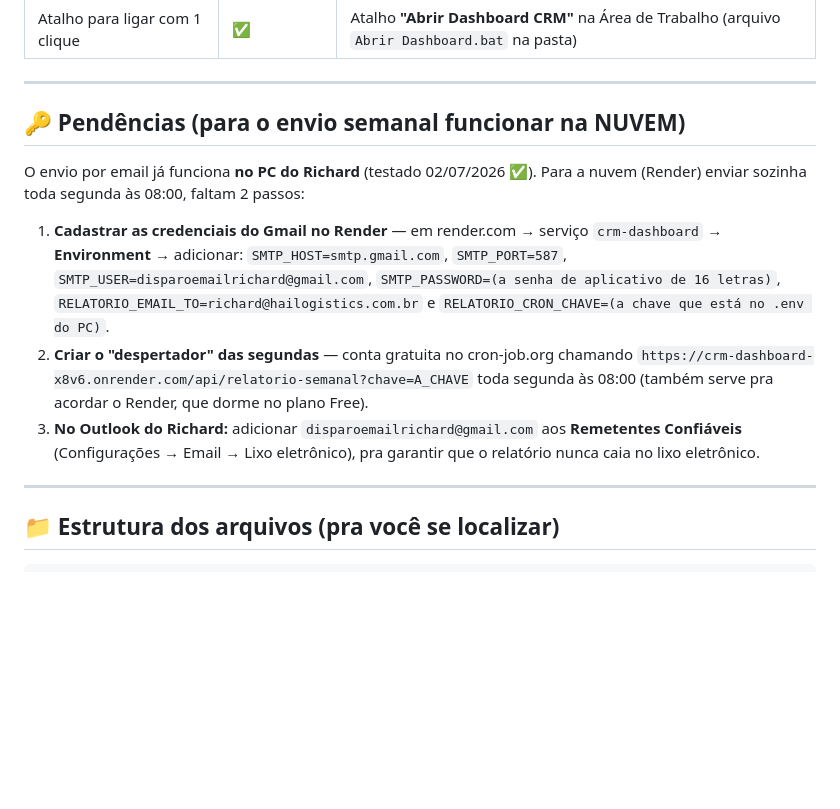
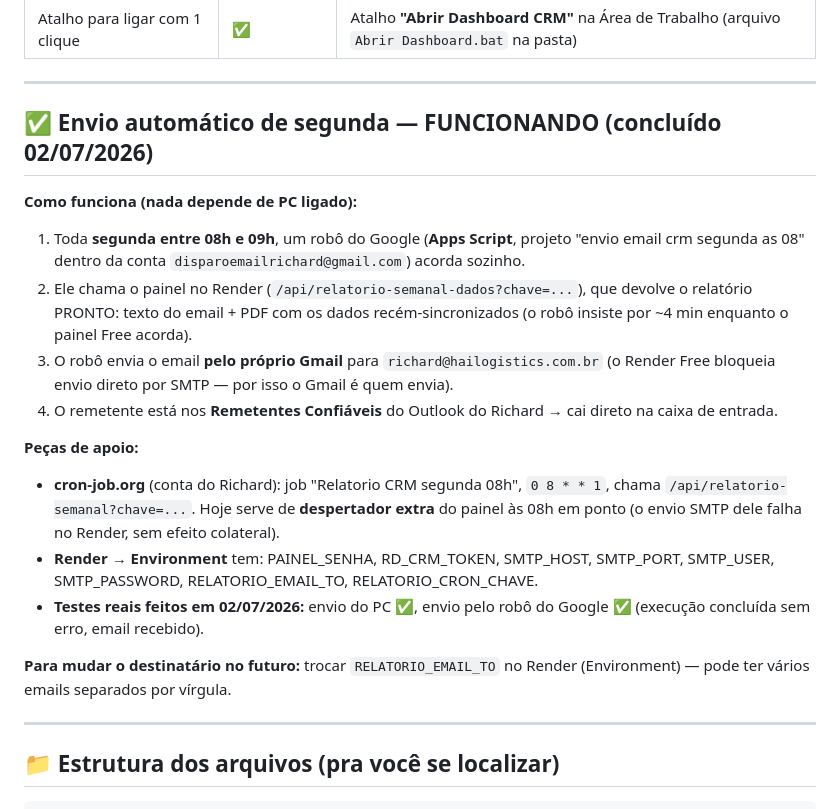
Before and after one commit to richarditj-010/crm-dashboard, a Markdown page: PROGRESSO.md, the part around the change. Rendered like a GitHub page; blank space fills up the shorter version.

Commit message:
PROGRESSO: envio automatico de segunda concluido (robo Apps Script)

```diff
--- a/PROGRESSO.md
+++ b/PROGRESSO.md
@@ -75,23 +75,32 @@ exatamente. A diferença de 2 (em ~1480) está sendo investigada — não afeta
 
 ---
 
-## 🔑 Pendências (para o envio semanal funcionar na NUVEM)
+## ✅ Envio automático de segunda — FUNCIONANDO (concluído 02/07/2026)
 
-O envio por email já funciona **no PC do Richard** (testado 02/07/2026 ✅). Para a nuvem
-(Render) enviar sozinha toda segunda às 08:00, faltam 2 passos:
+**Como funciona (nada depende de PC ligado):**
 
-1. **Cadastrar as credenciais do Gmail no Render** — em render.com → serviço
-   `crm-dashboard` → **Environment** → adicionar:
-   `SMTP_HOST=smtp.gmail.com`, `SMTP_PORT=587`, `SMTP_USER=disparoemailrichard@gmail.com`,
-   `SMTP_PASSWORD=(a senha de aplicativo de 16 letras)`,
-   `RELATORIO_EMAIL_TO=richard@hailogistics.com.br` e `RELATORIO_CRON_CHAVE=(a chave
-   que está no .env do PC)`.
-2. **Criar o "despertador" das segundas** — conta gratuita no cron-job.org chamando
-   `https://crm-dashboard-x8v6.onrender.com/api/relatorio-semanal?chave=A_CHAVE`
-   toda segunda às 08:00 (também serve pra acordar o Render, que dorme no plano Free).
-3. **No Outlook do Richard:** adicionar `disparoemailrichard@gmail.com` aos
-   **Remetentes Confiáveis** (Configurações → Email → Lixo eletrônico), pra garantir
-   que o relatório nunca caia no lixo eletrônico.
+1. Toda **segunda entre 08h e 09h**, um robô do Google (**Apps Script**, projeto
+   "envio email crm segunda as 08" dentro da conta `disparoemailrichard@gmail.com`)
+   acorda sozinho.
+2. Ele chama o painel no Render (`/api/relatorio-semanal-dados?chave=...`), que devolve
+   o relatório PRONTO: texto do email + PDF com os dados recém-sincronizados
+   (o robô insiste por ~4 min enquanto o painel Free acorda).
+3. O robô envia o email **pelo próprio Gmail** para `richard@hailogistics.com.br`
+   (o Render Free bloqueia envio direto por SMTP — por isso o Gmail é quem envia).
+4. O remetente está nos **Remetentes Confiáveis** do Outlook do Richard → cai direto
+   na caixa de entrada.
+
+**Peças de apoio:**
+- **cron-job.org** (conta do Richard): job "Relatorio CRM segunda 08h", `0 8 * * 1`,
+  chama `/api/relatorio-semanal?chave=...`. Hoje serve de **despertador extra** do
+  painel às 08h em ponto (o envio SMTP dele falha no Render, sem efeito colateral).
+- **Render → Environment** tem: PAINEL_SENHA, RD_CRM_TOKEN, SMTP_HOST, SMTP_PORT,
+  SMTP_USER, SMTP_PASSWORD, RELATORIO_EMAIL_TO, RELATORIO_CRON_CHAVE.
+- **Testes reais feitos em 02/07/2026:** envio do PC ✅, envio pelo robô do Google ✅
+  (execução concluída sem erro, email recebido).
+
+**Para mudar o destinatário no futuro:** trocar `RELATORIO_EMAIL_TO` no Render
+(Environment) — pode ter vários emails separados por vírgula.
 
 ---
 
```
